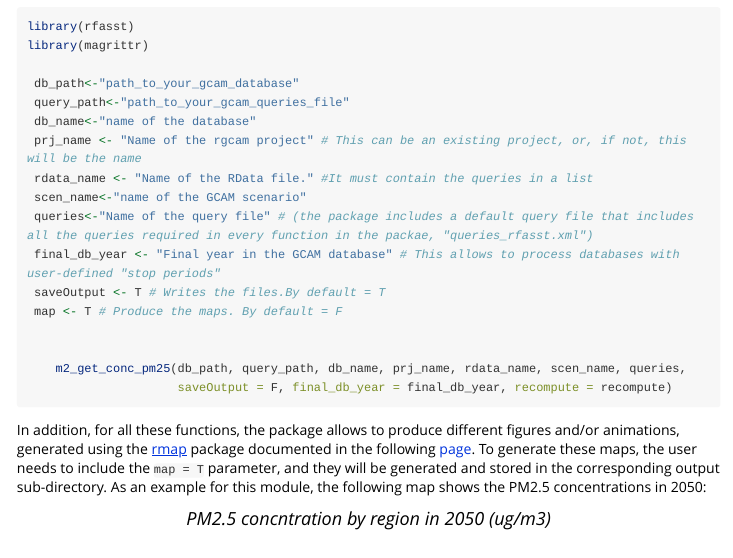
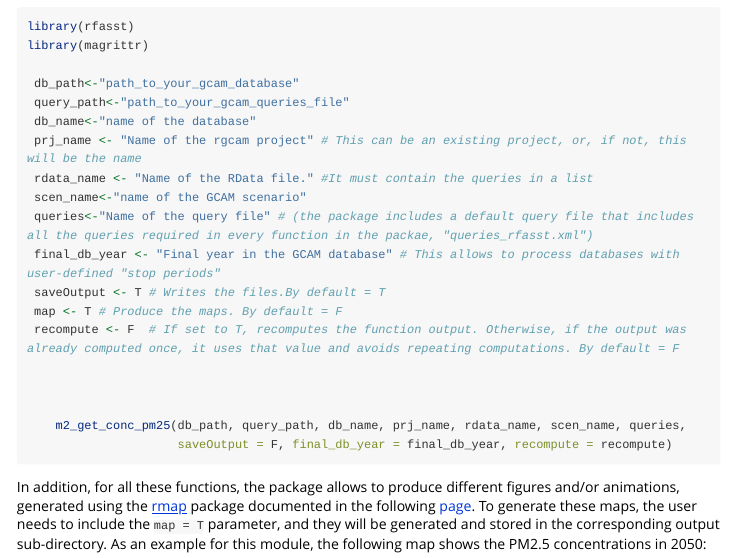
Before and after one commit to bc3LC/rfasst, an R Markdown document (vignettes/Module2_concentration.Rmd): the page in a window 1100 px wide, from 440 px down. Rendered offline with R 4.5, knitr and Pandoc, with nearby package versions; long lines of code are wrapped.

Commit message:
add recompute to M2 vignettes

```diff
--- a/vignettes/Module2_concentration.Rmd
+++ b/vignettes/Module2_concentration.Rmd
@@ -42,6 +42,8 @@ library(magrittr)
  final_db_year <- "Final year in the GCAM database" # This allows to process databases with user-defined "stop periods"
  saveOutput <- T # Writes the files.By default = T
  map <- T # Produce the maps. By default = F
+ recompute <- F  # If set to T, recomputes the function output. Otherwise, if the output was already computed once, it uses that value and avoids repeating computations. By default = F
+
 
 
     m2_get_conc_pm25(db_path, query_path, db_name, prj_name, rdata_name, scen_name, queries,
```
Also changed, not shown: vignettes/Module2_concentration.Rmd (1 more changed lines).
